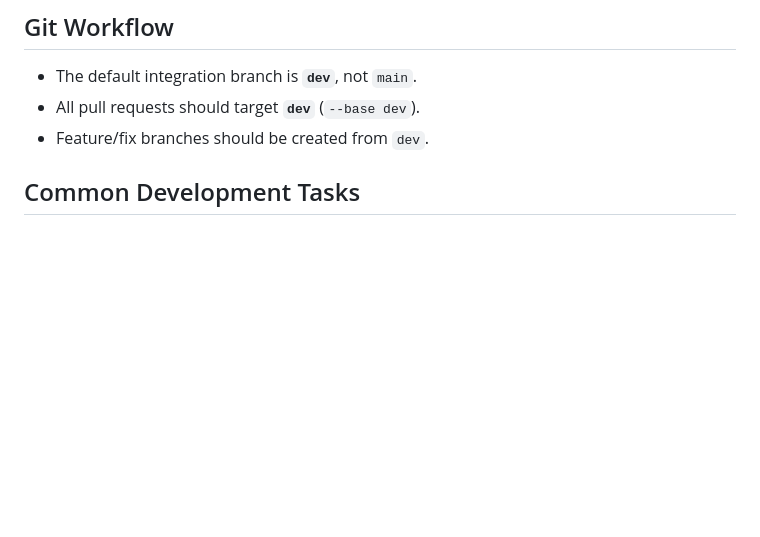
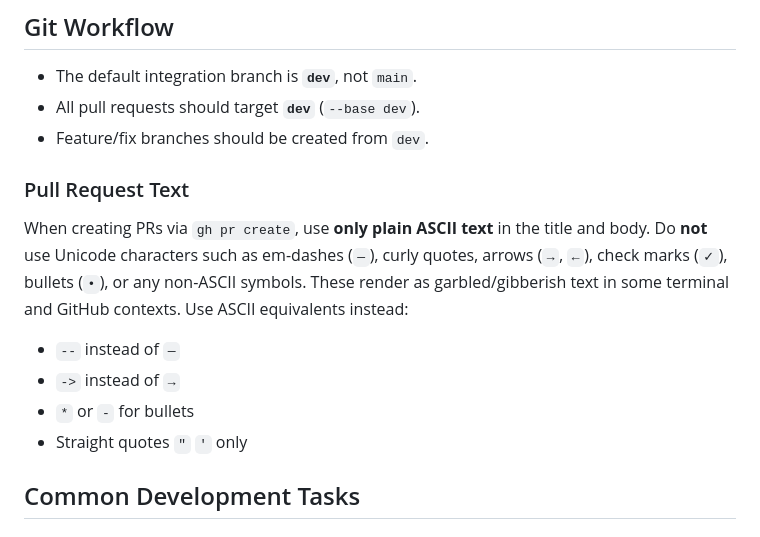
Before and after one commit to ben-nightworks/12dpl-lang-server, a Markdown page: .github/copilot-instructions.md, the part around the change. Rendered like a GitHub page; blank space fills up the shorter version.

Commit message:
docs: update pull request guidelines to restrict non-ASCII characters

```diff
--- a/.github/copilot-instructions.md
+++ b/.github/copilot-instructions.md
@@ -307,6 +307,15 @@ The extension can invoke the **cc4d.exe** compiler (Windows-only):
 - All pull requests should target **`dev`** (`--base dev`).
 - Feature/fix branches should be created from `dev`.
 
+### Pull Request Text
+
+When creating PRs via `gh pr create`, use **only plain ASCII text** in the title and body. Do **not** use Unicode characters such as em-dashes (`—`), curly quotes, arrows (`→`, `←`), check marks (`✓`), bullets (`•`), or any non-ASCII symbols. These render as garbled/gibberish text in some terminal and GitHub contexts. Use ASCII equivalents instead:
+
+- `--` instead of `—`
+- `->` instead of `→`
+- `*` or `-` for bullets
+- Straight quotes `"` `'` only
+
 ## Common Development Tasks
 
 ### Adding a new LSP feature
```
